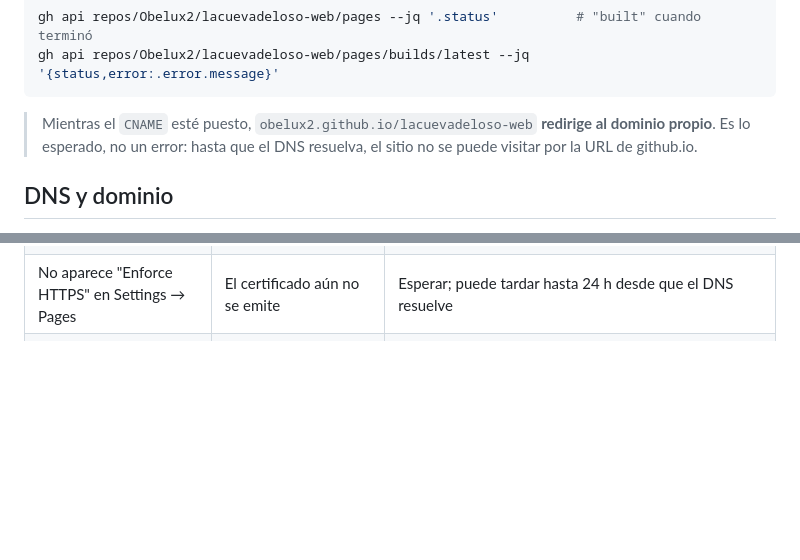
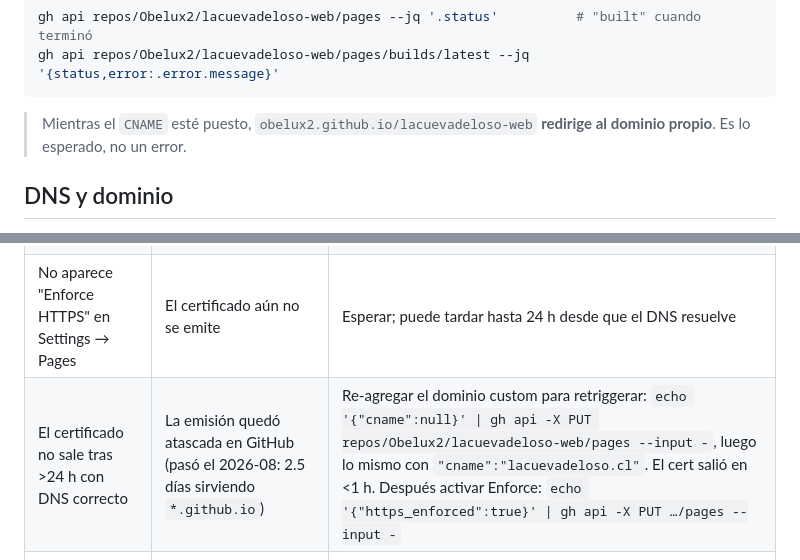
Before and after one commit to Obelux2/lacuevadeloso-web, a Markdown page: docs/operaciones.md, 2 parts joined by grey strips. Drawn GitHub-style; blank space fills up the shorter version.

Commit message:
HTTPS resuelto: actualiza plan y runbook de operaciones
Co-Authored-By: Claude Fable 5 <noreply@anthropic.com>

````diff
--- a/docs/operaciones.md
+++ b/docs/operaciones.md
@@ -76,7 +76,7 @@ gh api repos/Obelux2/lacuevadeloso-web/pages --jq '.status'          # "built" c
 gh api repos/Obelux2/lacuevadeloso-web/pages/builds/latest --jq '{status,error:.error.message}'
 ```
 
-> Mientras el `CNAME` esté puesto, `obelux2.github.io/lacuevadeloso-web` **redirige al dominio propio**. Es lo esperado, no un error: hasta que el DNS resuelva, el sitio no se puede visitar por la URL de github.io.
+> Mientras el `CNAME` esté puesto, `obelux2.github.io/lacuevadeloso-web` **redirige al dominio propio**. Es lo esperado, no un error.
 
 ## DNS y dominio
 
@@ -102,6 +102,7 @@ El registro `_domainconnect` que Cloudflare crea solo no afecta al sitio: no sir
 | El dominio muestra el sitio anterior | Los nameservers no han propagado | `nslookup -type=NS lacuevadeloso.cl 8.8.8.8`. Si aún salen los antiguos, esperar: la delegación previa tenía TTL de 86400 |
 | Error de certificado en el dominio | Proxy de Cloudflare activo (nube naranja) | Ponerlo en "DNS only" y esperar a que GitHub reemita |
 | No aparece "Enforce HTTPS" en Settings → Pages | El certificado aún no se emite | Esperar; puede tardar hasta 24 h desde que el DNS resuelve |
+| El certificado no sale tras >24 h con DNS correcto | La emisión quedó atascada en GitHub (pasó el 2026-08: 2.5 días sirviendo `*.github.io`) | Re-agregar el dominio custom para retriggerar: `echo '{"cname":null}' \| gh api -X PUT repos/Obelux2/lacuevadeloso-web/pages --input -`, luego lo mismo con `"cname":"lacuevadeloso.cl"`. El cert salió en <1 h. Después activar Enforce: `echo '{"https_enforced":true}' \| gh api -X PUT …/pages --input -` |
 | Un cambio no se ve en producción | Build sin terminar, o caché | Consultar el estado con `gh api …/pages`; recargar forzado |
 | Un cambio no se ve en local | Caché del servidor de pruebas | Agregar `?v=N` a la URL |
 | Una imagen no carga | Ruta o archivo no versionado | `git ls-files img/` — si no aparece, revisar `.gitignore` |
````
Also changed, not shown: docs/plan.md (+12 -12 lines).
